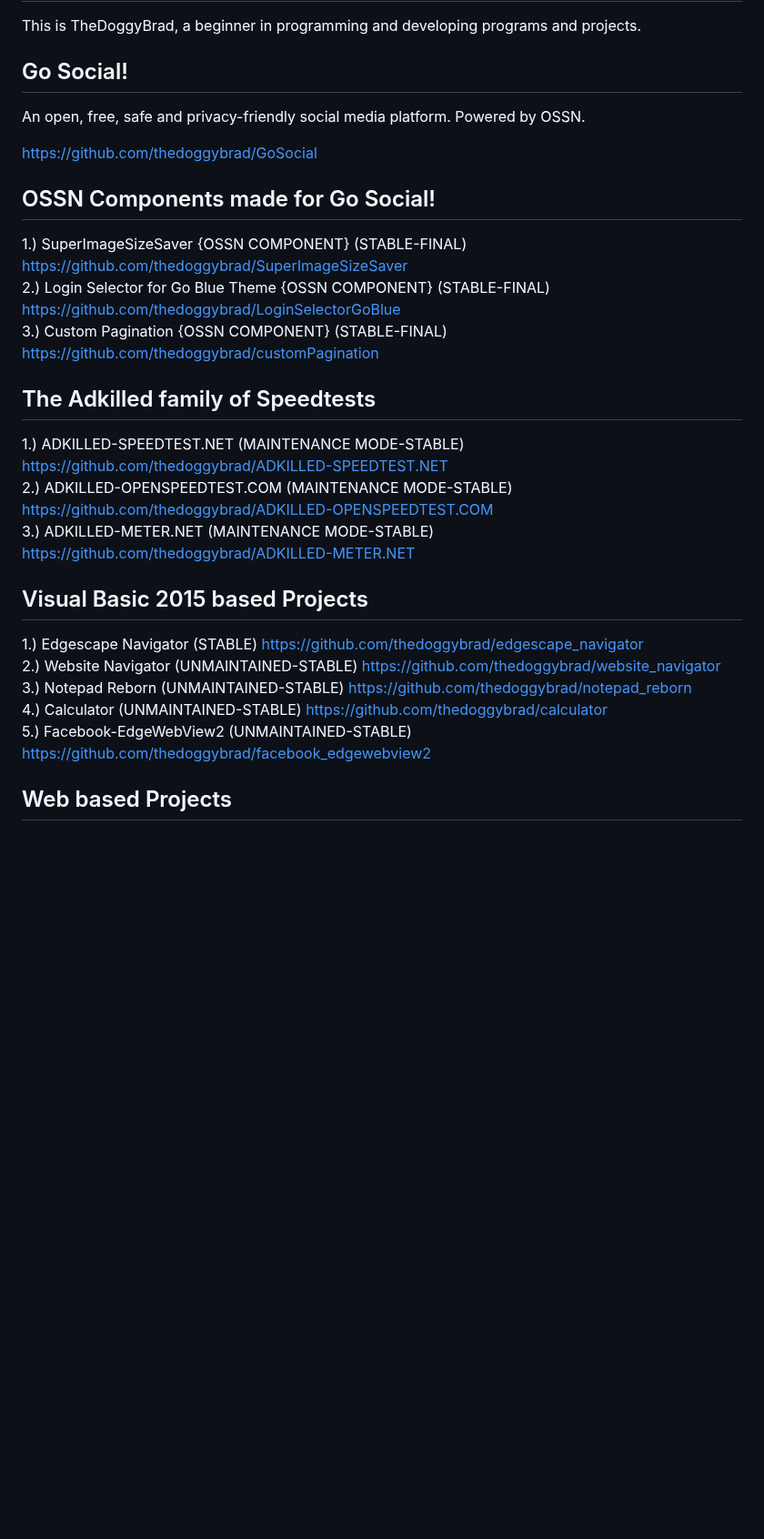
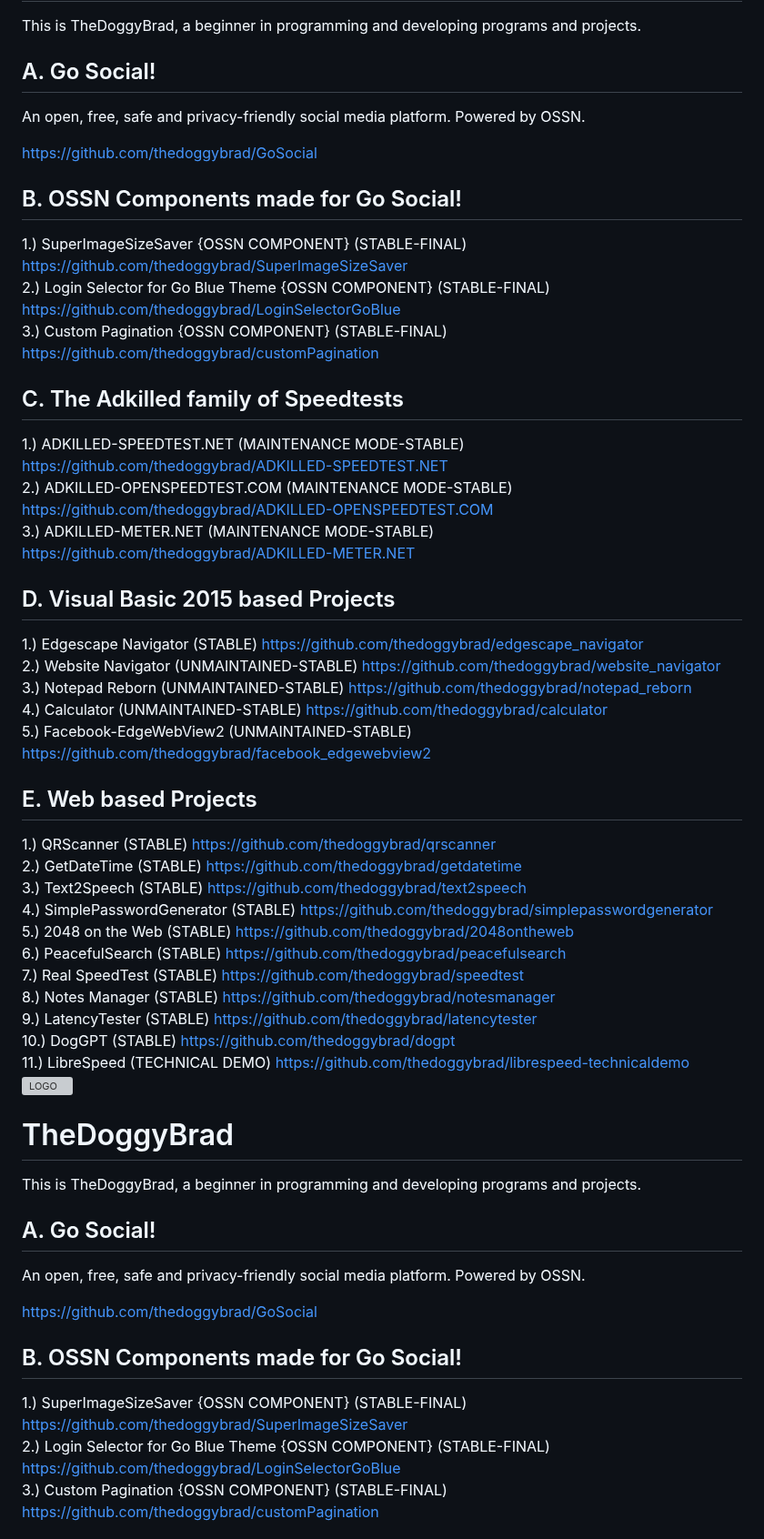
Before and after one commit to thedoggybrad/thedoggybrad, a Markdown page: readme.md, the part around one of its changes. Shown at 91% size. GitHub-like rendering; blank space fills up the shorter version; grey boxes are pictures that could not be loaded.

```diff
--- a/readme.md
+++ b/readme.md
@@ -3,13 +3,13 @@
 # TheDoggyBrad
 This is TheDoggyBrad, a beginner in programming and developing programs and projects.
 
-## Go Social!
+## A. Go Social!
 An open, free, safe and privacy-friendly social media platform. Powered by OSSN.
 <br>
 
 https://github.com/thedoggybrad/GoSocial
 
-## OSSN Components made for Go Social!
+## B. OSSN Components made for Go Social!
 1.) SuperImageSizeSaver {OSSN COMPONENT} (STABLE-FINAL) https://github.com/thedoggybrad/SuperImageSizeSaver
 <br>
 2.) Login Selector for Go Blue Theme {OSSN COMPONENT} (STABLE-FINAL) https://github.com/thedoggybrad/LoginSelectorGoBlue
@@ -17,14 +17,14 @@ https://github.com/thedoggybrad/GoSocial
 3.) Custom Pagination {OSSN COMPONENT} (STABLE-FINAL)
 https://github.com/thedoggybrad/customPagination
 
-## The Adkilled family of Speedtests
+## C. The Adkilled family of Speedtests
 1.) ADKILLED-SPEEDTEST.NET (MAINTENANCE MODE-STABLE) https://github.com/thedoggybrad/ADKILLED-SPEEDTEST.NET
 <br>
 2.) ADKILLED-OPENSPEEDTEST.COM (MAINTENANCE MODE-STABLE) https://github.com/thedoggybrad/ADKILLED-OPENSPEEDTEST.COM
 <br>
 3.) ADKILLED-METER.NET (MAINTENANCE MODE-STABLE) https://github.com/thedoggybrad/ADKILLED-METER.NET
 
-## Visual Basic 2015 based Projects
+## D. Visual Basic 2015 based Projects
 1.) Edgescape Navigator (STABLE) https://github.com/thedoggybrad/edgescape_navigator
 <br>
 2.) Website Navigator (UNMAINTAINED-STABLE) https://github.com/thedoggybrad/website_navigator
@@ -35,4 +35,45 @@ https://github.com/thedoggybrad/customPagination
 <br>
 5.) Facebook-EdgeWebView2 (UNMAINTAINED-STABLE) https://github.com/thedoggybrad/facebook_edgewebview2
 
-## Web based Projects
+## E. Web based Projects
+1.) QRScanner (STABLE) https://github.com/thedoggybrad/qrscanner
+<br>
+2.) GetDateTime (STABLE) https://github.com/thedoggybrad/getdatetime
+<br>
+3.) Text2Speech (STABLE) https://github.com/thedoggybrad/text2speech
+<br>
+4.) SimplePasswordGenerator (STABLE) https://github.com/thedoggybrad/simplepasswordgenerator
+<br>
+5.) 2048 on the Web (STABLE) https://github.com/thedoggybrad/2048ontheweb
+<br>
+6.) PeacefulSearch (STABLE) https://github.com/thedoggybrad/peacefulsearch
+<br>
+7.) Real SpeedTest (STABLE) https://github.com/thedoggybrad/speedtest
+<br>
+8.) Notes Manager (STABLE) https://github.com/thedoggybrad/notesmanager
+<br>
+9.) LatencyTester (STABLE) https://github.com/thedoggybrad/latencytester
+<br>
+10.) DogGPT (STABLE) https://github.com/thedoggybrad/dogpt
+<br>
+11.) LibreSpeed (TECHNICAL DEMO)
+https://github.com/thedoggybrad/librespeed-technicaldemo
+<img src="https://github.com/thedoggybrad/thedoggybrad/assets/94173621/286d5330-e26d-48ec-872d-ae53a95df869" alt="LOGO" width="180"  height="128">
+
+# TheDoggyBrad
+This is TheDoggyBrad, a beginner in programming and developing programs and projects.
+
+## A. Go Social!
+An open, free, safe and privacy-friendly social media platform. Powered by OSSN.
+<br>
+
+https://github.com/thedoggybrad/GoSocial
+
+## B. OSSN Components made for Go Social!
+1.) SuperImageSizeSaver {OSSN COMPONENT} (STABLE-FINAL) https://github.com/thedoggybrad/SuperImageSizeSaver
+<br>
+2.) Login Selector for Go Blue Theme {OSSN COMPONENT} (STABLE-FINAL) https://github.com/thedoggybrad/LoginSelectorGoBlue
+<br>
+3.) Custom Pagination {OSSN COMPONENT} (STABLE-FINAL)
+https://github.com/thedoggybrad/customPagination
+
```
Also changed, not shown: other parts of readme.md (+35 -13 lines).
